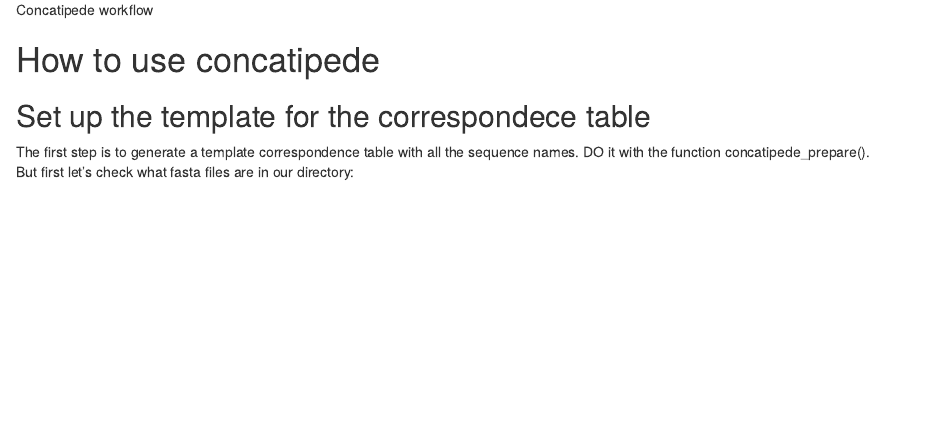
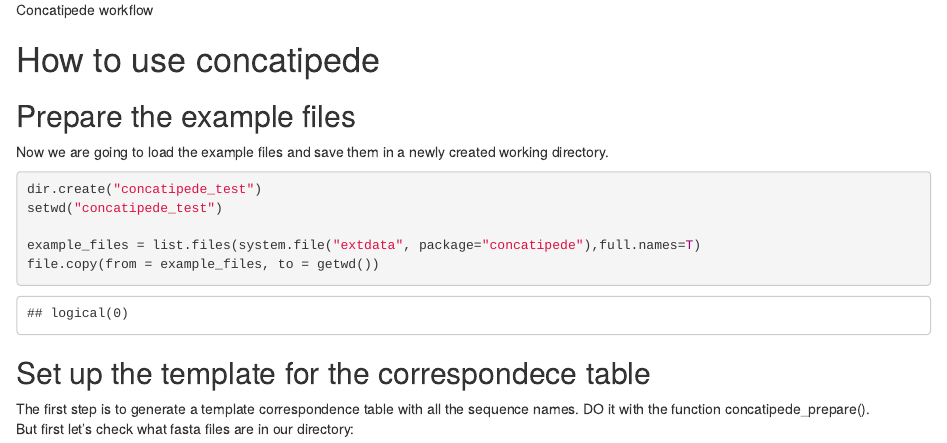
Before and after one commit to tardipede/concatipede, an R Markdown document (vignettes/010-package-usage.Rmd): the page in a window 1100 px wide, from 880 px down. Rendered offline with R 4.5, knitr and Pandoc, with nearby package versions; some code elsewhere in the file could not run offline.

Commit message:
Added loading of example files

````diff
--- a/vignettes/010-package-usage.Rmd
+++ b/vignettes/010-package-usage.Rmd
@@ -17,6 +17,17 @@ This package needs to have the alignments in fasta files to concatenate all plac
 
 
 # How to use concatipede
+
+## Prepare the example files
+Now we are going to load the example files and save them in a newly created working directory.
+```{r }
+dir.create("concatipede_test")
+setwd("concatipede_test")
+
+example_files = list.files(system.file("extdata", package="concatipede"),full.names=T)
+file.copy(from = example_files, to = getwd())
+```
+
 ## Set up the template for the correspondece table
 
 The first step is to generate a template correspondence table with all the sequence names. DO it with the function concatipede_prepare().
````
